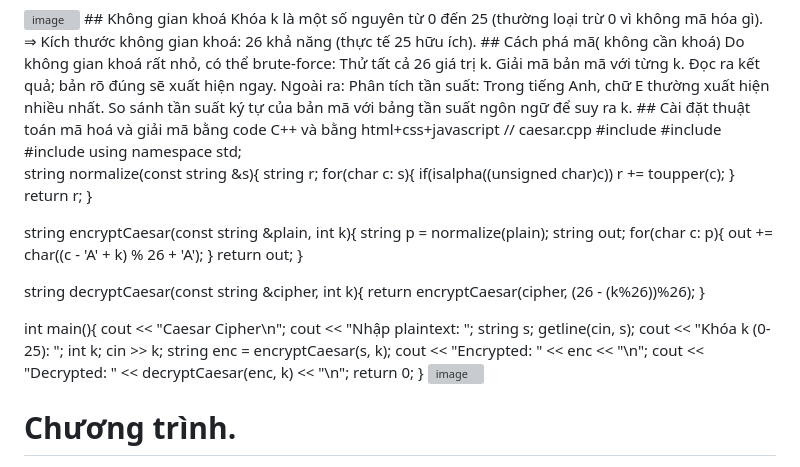
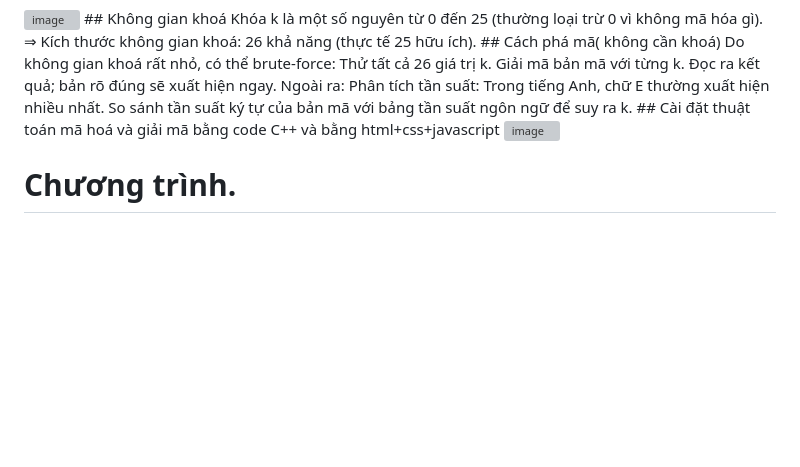
Before and after one commit to vtu09715/BAI_TAP_VN_01, a Markdown page: README.md, the part around the change printed below. Drawn GitHub-style; blank space fills up the shorter version; grey boxes are pictures that could not be loaded.

```diff
--- a/README.md
+++ b/README.md
@@ -23,44 +23,7 @@ Giải mã bản mã với từng k.
 Ngoài ra:
 Phân tích tần suất: Trong tiếng Anh, chữ E thường xuất hiện nhiều nhất. So sánh tần suất ký tự của bản mã với bảng tần suất ngôn ngữ để suy ra k.
 ## Cài đặt thuật toán mã hoá và giải mã bằng code C++ và bằng html+css+javascript
-// caesar.cpp
-#include <iostream>
-#include <string>
-#include <algorithm>
-using namespace std;
 
-string normalize(const string &s){
-    string r;
-    for(char c: s){
-        if(isalpha((unsigned char)c)) r += toupper(c);
-    }
-    return r;
-}
-
-string encryptCaesar(const string &plain, int k){
-    string p = normalize(plain);
-    string out;
-    for(char c: p){
-        out += char((c - 'A' + k) % 26 + 'A');
-    }
-    return out;
-}
-
-string decryptCaesar(const string &cipher, int k){
-    return encryptCaesar(cipher, (26 - (k%26))%26);
-}
-
-int main(){
-    cout << "Caesar Cipher\n";
-    cout << "Nhập plaintext: ";
-    string s; getline(cin, s);
-    cout << "Khóa k (0-25): ";
-    int k; cin >> k;
-    string enc = encryptCaesar(s, k);
-    cout << "Encrypted: " << enc << "\n";
-    cout << "Decrypted: " << decryptCaesar(enc, k) << "\n";
-    return 0;
-}
 <img width="512" height="222" alt="image" src="https://github.com/user-attachments/assets/b84d872e-d7f2-49a4-86b2-94e736c3f94d" />
 
 # Chương trình.
```
Also changed, not shown: other parts of README.md (+0 -154 lines).
